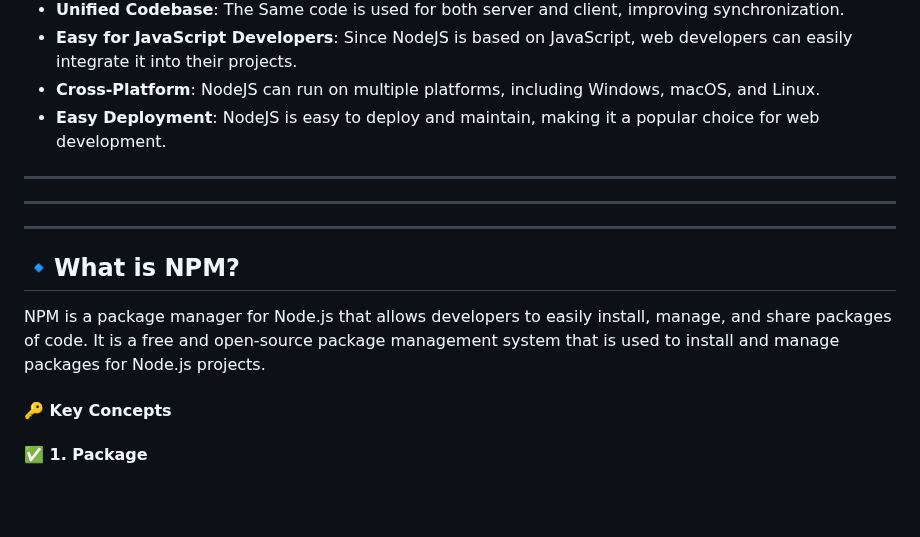
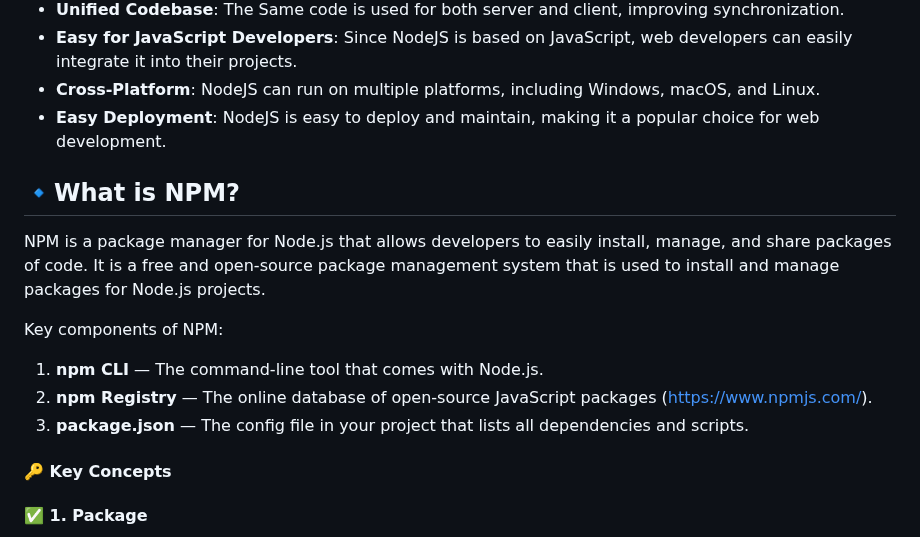
Before and after one commit to shagar619/NodeJS---ExpressJS, a Markdown page: README.md, the part around one of its changes. Drawn GitHub-style; blank space fills up the shorter version.

Commit message:
added npm components

```diff
--- a/README.md
+++ b/README.md
@@ -112,13 +112,15 @@ Here are some reasons why NodeJS is preferred:
 - **Cross-Platform**: NodeJS can run on multiple platforms, including Windows, macOS, and Linux.
 - **Easy Deployment**: NodeJS is easy to deploy and maintain, making it a popular choice for web development.
 
----
----
----
-
 ## 🔹What is NPM?
 
 NPM is a package manager for Node.js that allows developers to easily install, manage, and share packages of code. It is a free and open-source package management system that is used to install and manage packages for Node.js projects.
+
+Key components of NPM:
+
+1. **npm CLI** — The command-line tool that comes with Node.js.
+2. **npm Registry** — The online database of open-source JavaScript packages (https://www.npmjs.com/).
+3. **package.json** — The config file in your project that lists all dependencies and scripts.
 
 #### 🔑 Key Concepts
 
```
Also changed, not shown: other parts of README.md (+1 -1 lines).
